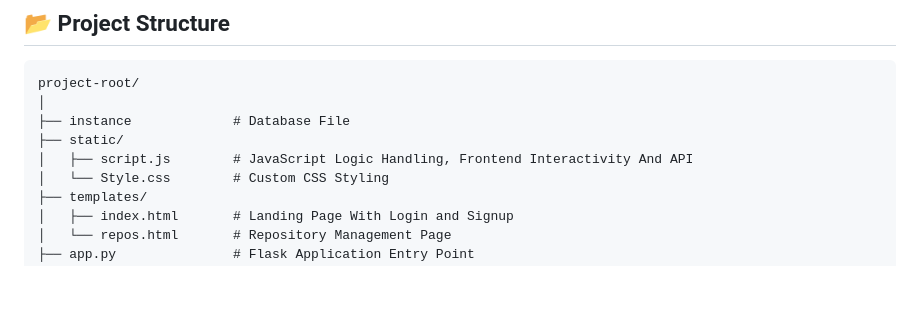
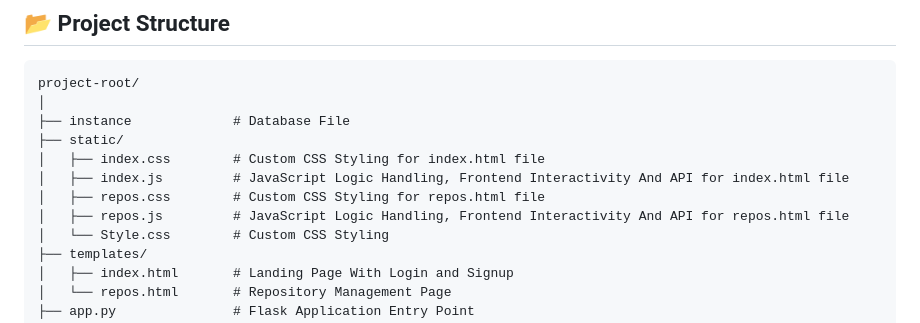
Before and after one commit to naseer302/RepoSphere, a Markdown page: README.md, the part around the change. Rendered like a GitHub page; blank space fills up the shorter version.

Commit message:
Updated README.md to update file folder structure

```diff
--- a/README.md
+++ b/README.md
@@ -31,7 +31,10 @@ project-root/
 │
 ├── instance             # Database File
 ├── static/
-│   ├── script.js        # JavaScript Logic Handling, Frontend Interactivity And API
+│   ├── index.css        # Custom CSS Styling for index.html file
+│   ├── index.js         # JavaScript Logic Handling, Frontend Interactivity And API for index.html file
+│   ├── repos.css        # Custom CSS Styling for repos.html file
+│   ├── repos.js         # JavaScript Logic Handling, Frontend Interactivity And API for repos.html file
 │   └── Style.css        # Custom CSS Styling
 ├── templates/
 │   ├── index.html       # Landing Page With Login and Signup
```
